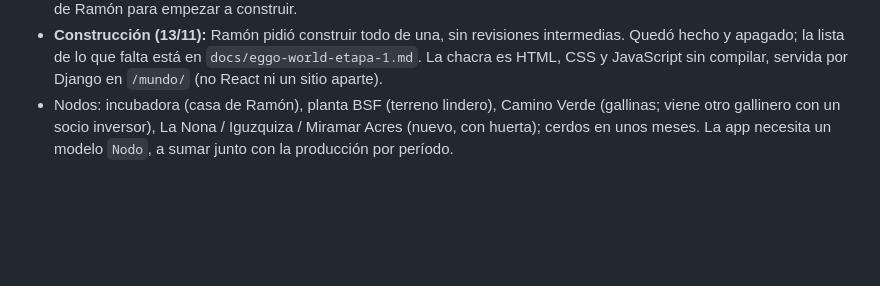
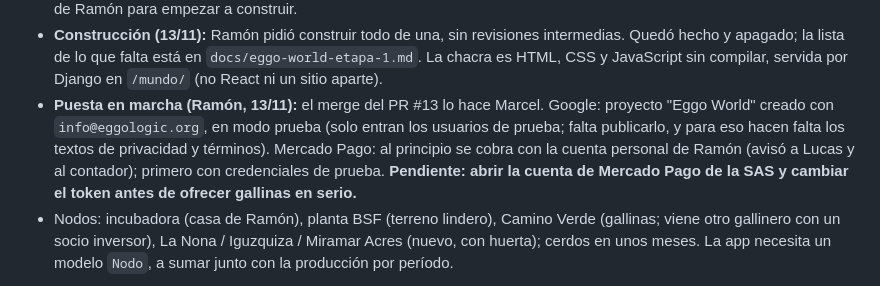
Before and after one commit to ramonaguileira/Eggologic_APP, a Markdown page: CLAUDE.md, the part around the change. GitHub-like rendering; blank space fills up the shorter version.

Commit message:
Anotar la puesta en marcha de Eggo World: merge, Google y Mercado Pago
Co-Authored-By: Claude Fable 5.2 <noreply@anthropic.com>
Claude-Session: https://claude.ai/code/session_01LdWdcPzSHs1FsfCUpVSRP4

```diff
--- a/CLAUDE.md
+++ b/CLAUDE.md
@@ -180,6 +180,7 @@ Cosas de MGS que aprendimos:
 - **Precios y socios de Eggo World (Ramón, 13/11):** se puede usar solo para comprar huevos. Pagando con plata: precio lleno y 3 % de vuelta en Eggos (ya no 5 %). Pagando con Eggos: 5,5 % menos; 7,5 % menos con la insignia de socio. Recarga en paquetes de 500, 1.000 o 2.000. Socio = un mes entero con 1.000 Eggos o más: descuento mayor, prioridad de stock, acceso primero y precio congelado. Sin intereses. El arte que falta lo dibuja Claude en el estilo del paquete.
 - **Últimas definiciones antes de construir (Ramón, 13/11):** disponibilidad como número fijo editable desde administración (arranca en 200 huevos); el chofer pesa el balde de hogares al retirarlo; larvas a los 14 días; cuenta regresiva de entrega (24 h por defecto) que administración puede reemplazar por día y hora exactos; Eggo World arranca solo para consumidores; las planillas de Ramón se conectan más adelante. El plan está cerrado; falta la orden de Ramón para empezar a construir.
 - **Construcción (13/11):** Ramón pidió construir todo de una, sin revisiones intermedias. Quedó hecho y apagado; la lista de lo que falta está en `docs/eggo-world-etapa-1.md`. La chacra es HTML, CSS y JavaScript sin compilar, servida por Django en `/mundo/` (no React ni un sitio aparte).
+- **Puesta en marcha (Ramón, 13/11):** el merge del PR #13 lo hace Marcel. Google: proyecto "Eggo World" creado con `info@eggologic.org`, en modo prueba (solo entran los usuarios de prueba; falta publicarlo, y para eso hacen falta los textos de privacidad y términos). Mercado Pago: al principio se cobra con la cuenta personal de Ramón (avisó a Lucas y al contador); primero con credenciales de prueba. **Pendiente: abrir la cuenta de Mercado Pago de la SAS y cambiar el token antes de ofrecer gallinas en serio.**
 - Nodos: incubadora (casa de Ramón), planta BSF (terreno lindero), Camino Verde (gallinas; viene otro gallinero con un socio inversor), La Nona / Iguzquiza / Miramar Acres (nuevo, con huerta); cerdos en unos meses. La app necesita un modelo `Nodo`, a sumar junto con la producción por período.
 
 **Restaurantes nuevos (resolución temporal, 06/10).** Se cargan en la app desde el primer día; el usuario en Guardian se crea cuando entran en serio al piloto, con el alta solo con el código. Mientras tanto sus meses esperan en **Reportes**. No habrá restaurantes nuevos antes del 19/10.
```
